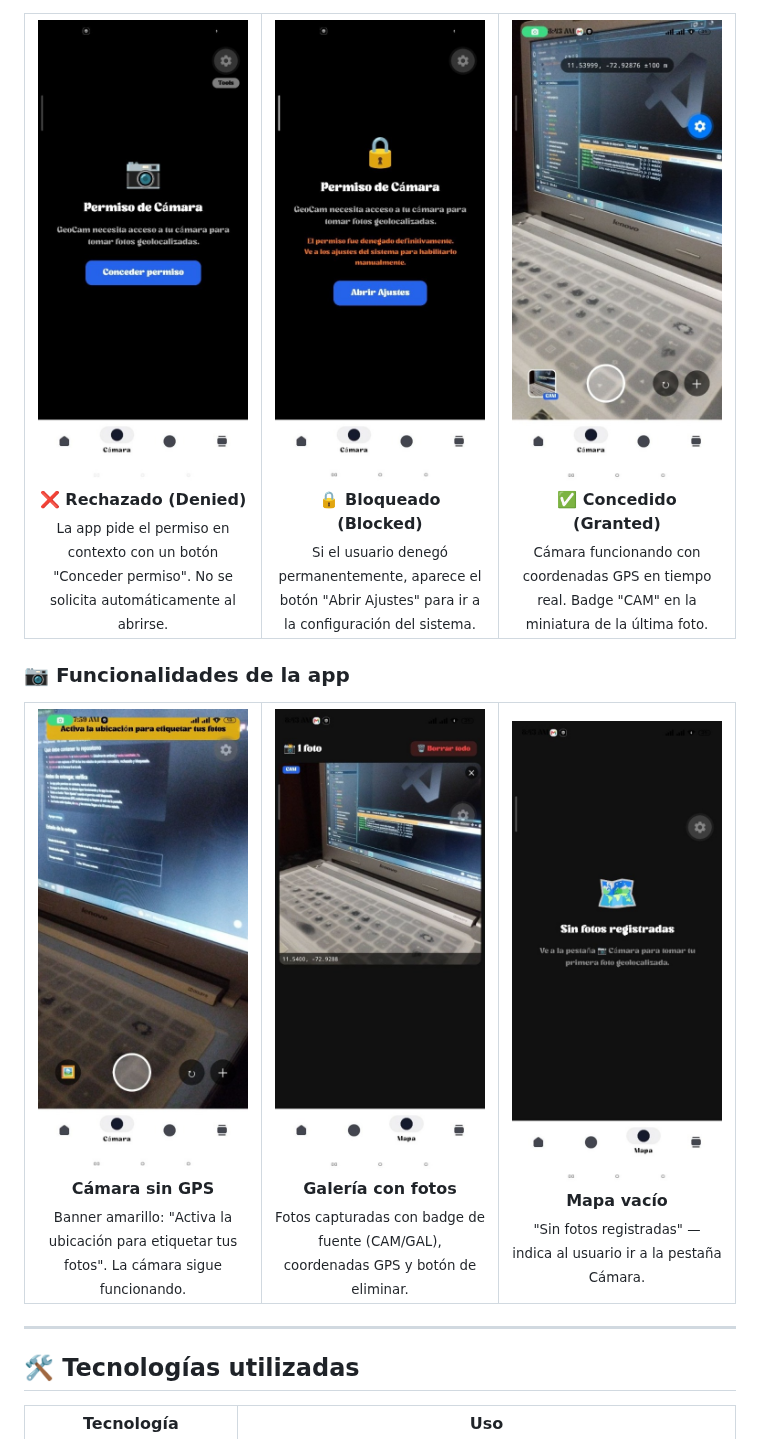
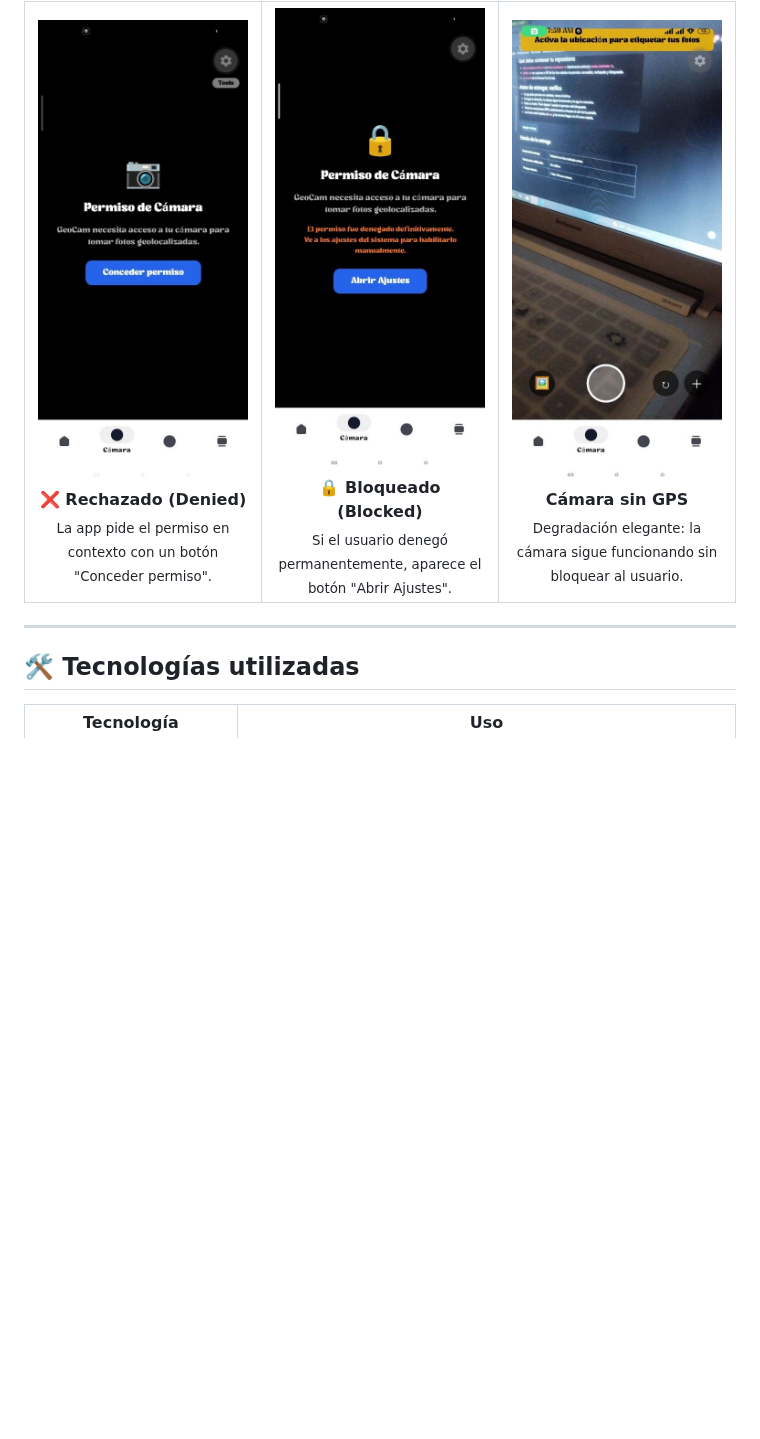
Before and after one commit to DARKMODE901/GEO-CAM, a Markdown page: README.md, the part around one of its changes. Drawn GitHub-style; blank space fills up the shorter version.

```diff
--- a/README.md
+++ b/README.md
@@ -25,44 +64,23 @@ Aplicación móvil desarrollada con **React Native + Expo SDK 57** que permite t
     <td align="center" width="33%">
       <img src="screenshots/01-permiso-camara.jpg" width="220" /><br/>
       <b>❌ Rechazado (Denied)</b><br/>
-      <sub>La app pide el permiso en contexto con un botón "Conceder permiso". No se solicita automáticamente al abrirse.</sub>
+      <sub>La app pide el permiso en contexto con un botón "Conceder permiso".</sub>
     </td>
     <td align="center" width="33%">
       <img src="screenshots/02-permiso-bloqueado.jpg" width="220" /><br/>
       <b>🔒 Bloqueado (Blocked)</b><br/>
-      <sub>Si el usuario denegó permanentemente, aparece el botón "Abrir Ajustes" para ir a la configuración del sistema.</sub>
+      <sub>Si el usuario denegó permanentemente, aparece el botón "Abrir Ajustes".</sub>
     </td>
-    <td align="center" width="33%">
-      <img src="screenshots/04-camara-con-gps.jpg" width="220" /><br/>
-      <b>✅ Concedido (Granted)</b><br/>
-      <sub>Cámara funcionando con coordenadas GPS en tiempo real. Badge "CAM" en la miniatura de la última foto.</sub>
-    </td>
-  </tr>
-</table>
-
-### 📷 Funcionalidades de la app
-
-<table>
-  <tr>
     <td align="center" width="33%">
       <img src="screenshots/03-camara-sin-gps.jpg" width="220" /><br/>
       <b>Cámara sin GPS</b><br/>
-      <sub>Banner amarillo: "Activa la ubicación para etiquetar tus fotos". La cámara sigue funcionando.</sub>
-    </td>
-    <td align="center" width="33%">
-      <img src="screenshots/05-mapa-galeria.jpg" width="220" /><br/>
-      <b>Galería con fotos</b><br/>
-      <sub>Fotos capturadas con badge de fuente (CAM/GAL), coordenadas GPS y botón de eliminar.</sub>
-    </td>
-    <td align="center" width="33%">
-      <img src="screenshots/06-mapa-vacio.jpg" width="220" /><br/>
-      <b>Mapa vacío</b><br/>
-      <sub>"Sin fotos registradas" — indica al usuario ir a la pestaña Cámara.</sub>
+      <sub>Degradación elegante: la cámara sigue funcionando sin bloquear al usuario.</sub>
     </td>
   </tr>
 </table>
 
 ---
+
 
 ## 🛠️ Tecnologías utilizadas
 
```
Also changed, not shown: other parts of README.md (+41 -2 lines), screenshots/09-galeria-sqlite-offline.png (added), screenshots/10-filtro-favoritas.png (added), screenshots/11-modal-mover-album.png (added), screenshots/12-filtro-por-album.png (added), screenshots/13-gestor-albumes-metricas.png (added).
